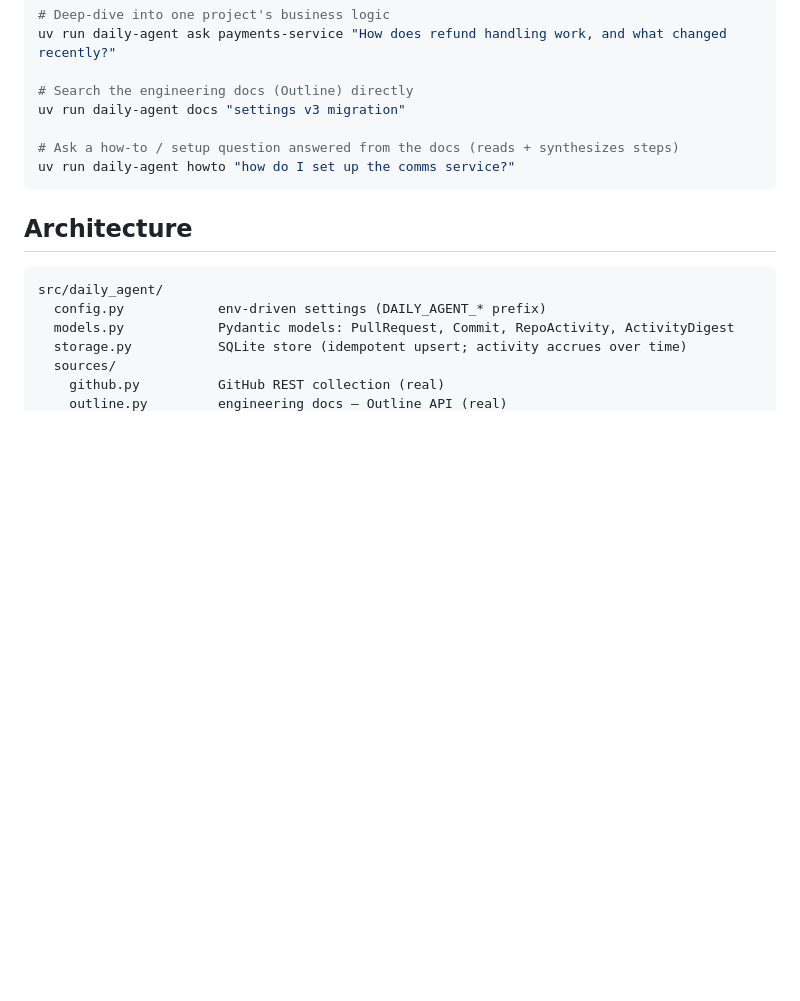
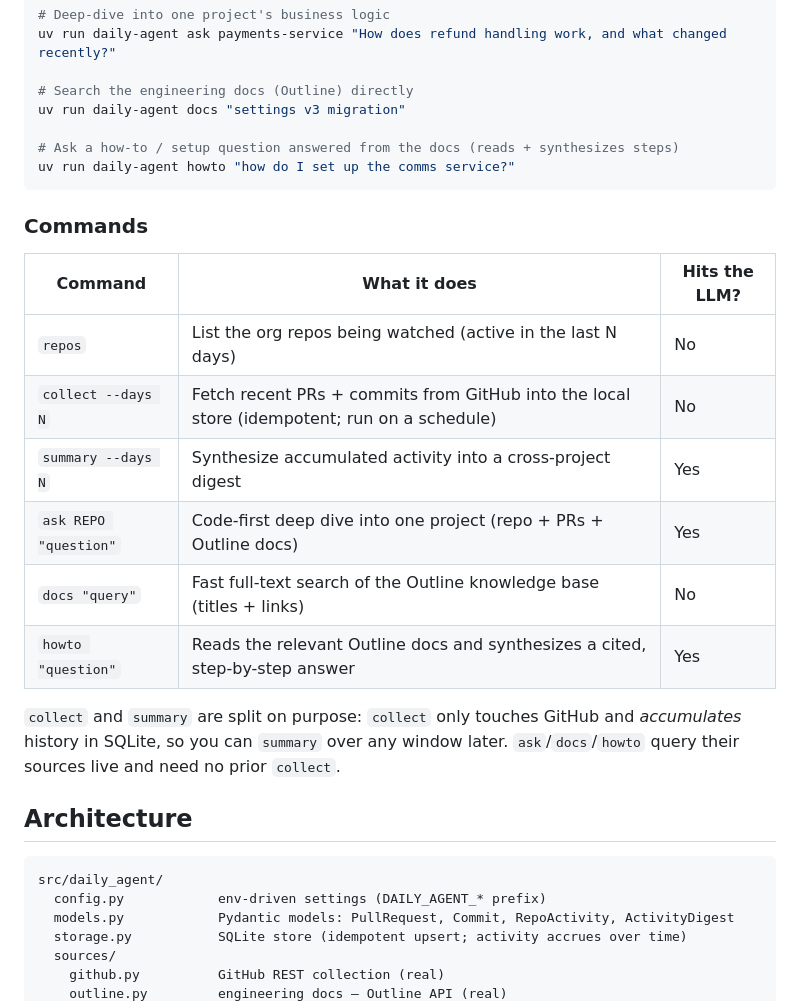
Before and after one commit to himanshu22500/daily-agent, a Markdown page: README.md, the part around one of its changes. Rendered like a GitHub page; blank space fills up the shorter version.

````diff
--- a/README.md
+++ b/README.md
@@ -59,6 +71,21 @@ uv run daily-agent docs "settings v3 migration"
 uv run daily-agent howto "how do I set up the comms service?"
 ```
 
+### Commands
+
+| Command | What it does | Hits the LLM? |
+|---|---|---|
+| `repos` | List the org repos being watched (active in the last N days) | No |
+| `collect --days N` | Fetch recent PRs + commits from GitHub into the local store (idempotent; run on a schedule) | No |
+| `summary --days N` | Synthesize accumulated activity into a cross-project digest | Yes |
+| `ask REPO "question"` | Code-first deep dive into one project (repo + PRs + Outline docs) | Yes |
+| `docs "query"` | Fast full-text search of the Outline knowledge base (titles + links) | No |
+| `howto "question"` | Reads the relevant Outline docs and synthesizes a cited, step-by-step answer | Yes |
+
+`collect` and `summary` are split on purpose: `collect` only touches GitHub and
+*accumulates* history in SQLite, so you can `summary` over any window later.
+`ask`/`docs`/`howto` query their sources live and need no prior `collect`.
+
 ## Architecture
 
 ```
````
Also changed, not shown: other parts of README.md (+39 -10 lines).
